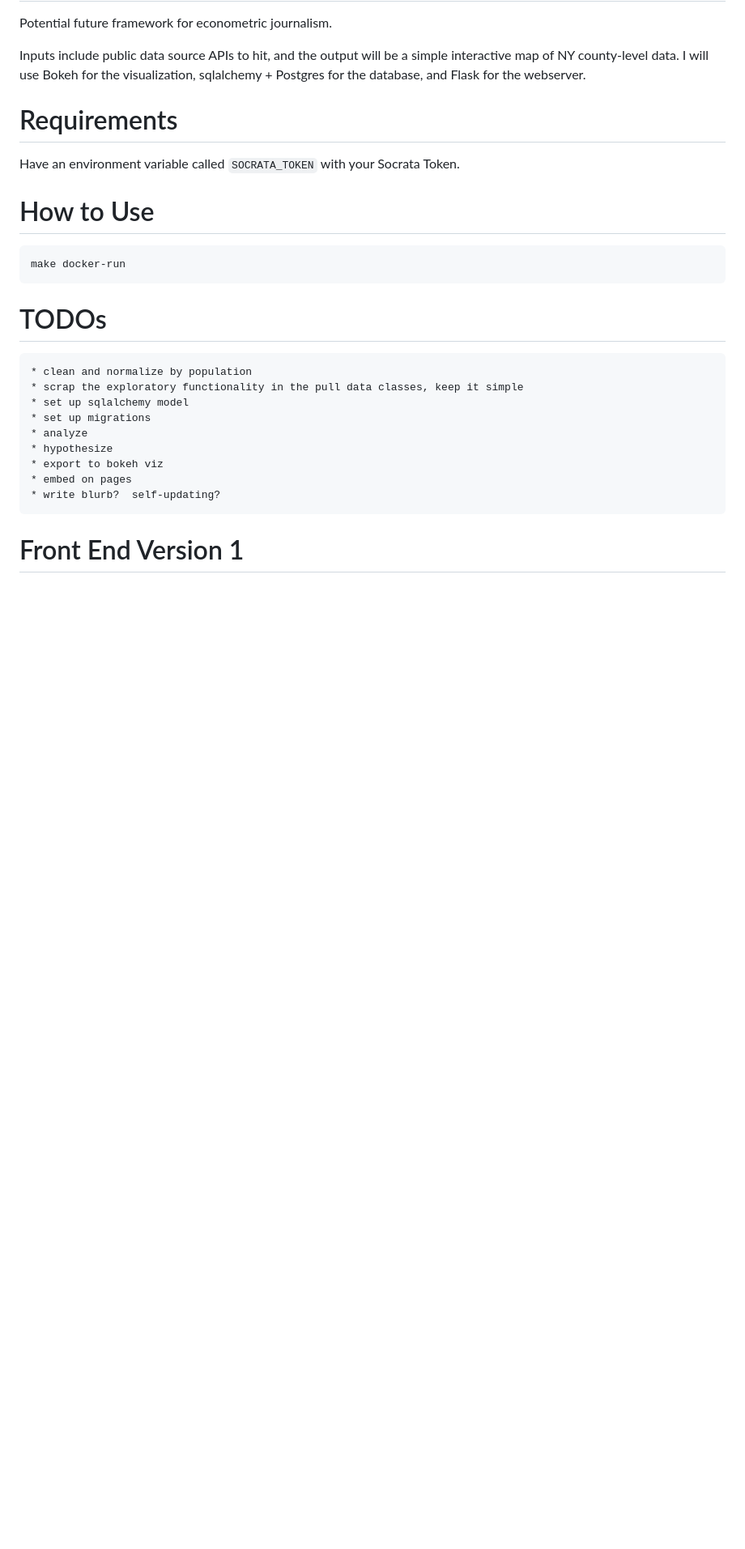
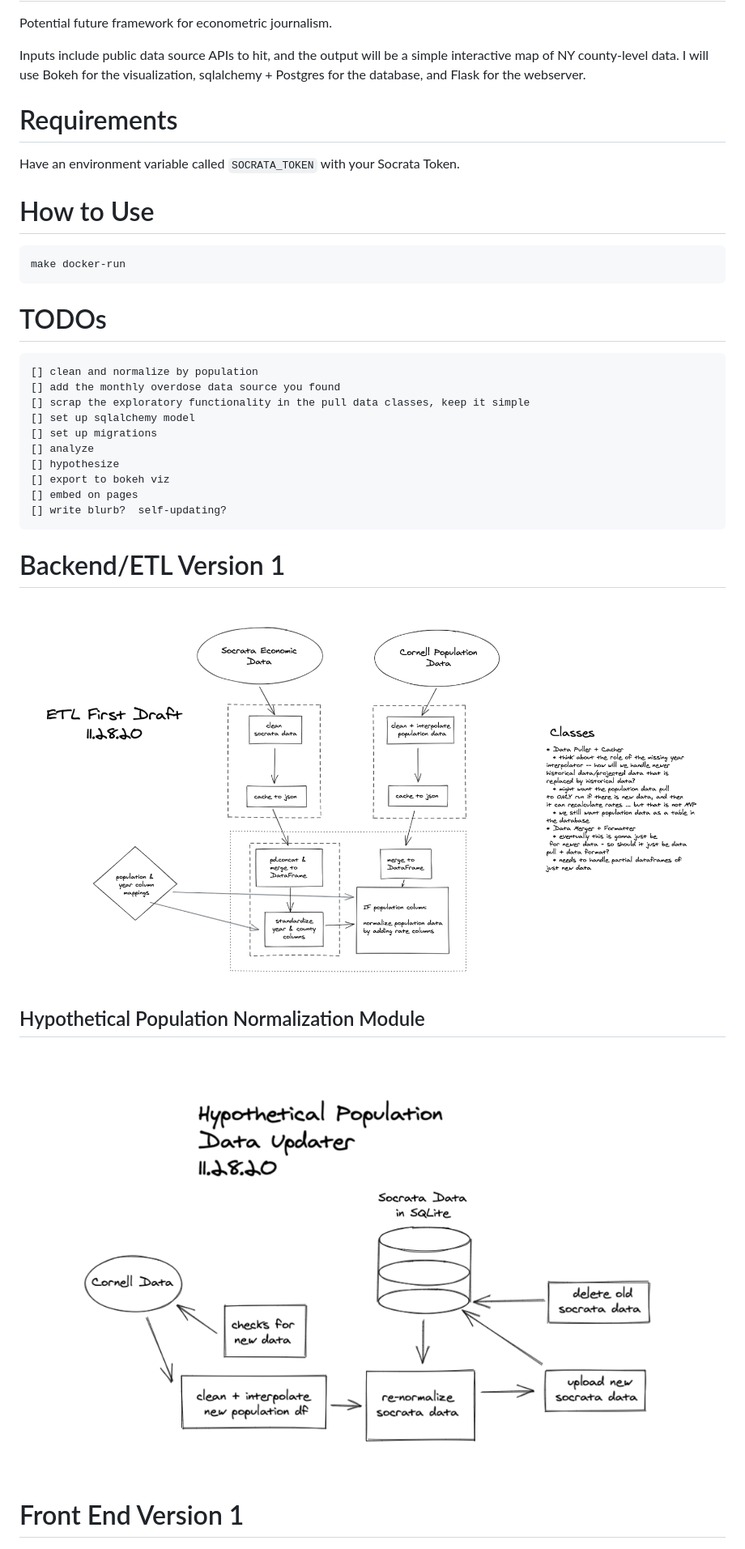
Before and after one commit to nworb95/NY-Overdose-Analysis, a Markdown page: README.md, the part around the change printed below. Shown: that part at 81% size. Rendered like a GitHub page; pictures changed too: assets/etl-1.png (added), assets/pop-norm.png (added); blank space fills up the shorter version.

Commit message:
Updated README with backend diagrams

````diff
--- a/README.md
+++ b/README.md
@@ -15,15 +15,21 @@ make docker-run
 ```
 
 # TODOs
-    * clean and normalize by population
-    * scrap the exploratory functionality in the pull data classes, keep it simple
-    * set up sqlalchemy model
-    * set up migrations
-    * analyze
-    * hypothesize
-    * export to bokeh viz
-    * embed on pages
-    * write blurb?  self-updating?
+    [] clean and normalize by population
+    [] add the monthly overdose data source you found
+    [] scrap the exploratory functionality in the pull data classes, keep it simple
+    [] set up sqlalchemy model
+    [] set up migrations
+    [] analyze
+    [] hypothesize
+    [] export to bokeh viz
+    [] embed on pages
+    [] write blurb?  self-updating?
+
+# Backend/ETL Version 1
+![back end 1](/assets/etl-1.png)
+## Hypothetical Population Normalization Module
+![pop normal](/assets/pop-norm.png)
 
 # Front End Version 1
 ![front end 1](/assets/front-end-1.jpg)
````
Also changed, not shown: other parts of README.md (+0 -1 lines).
